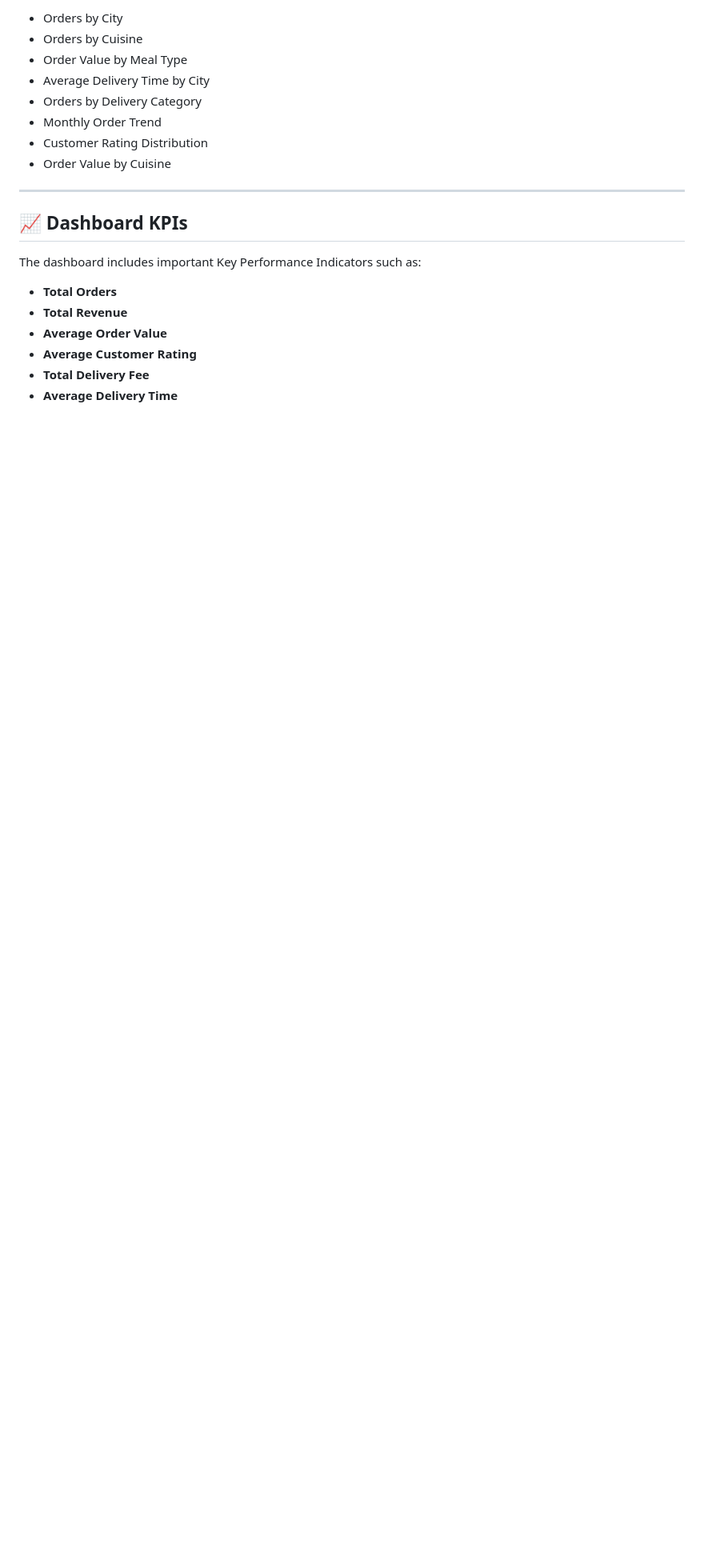
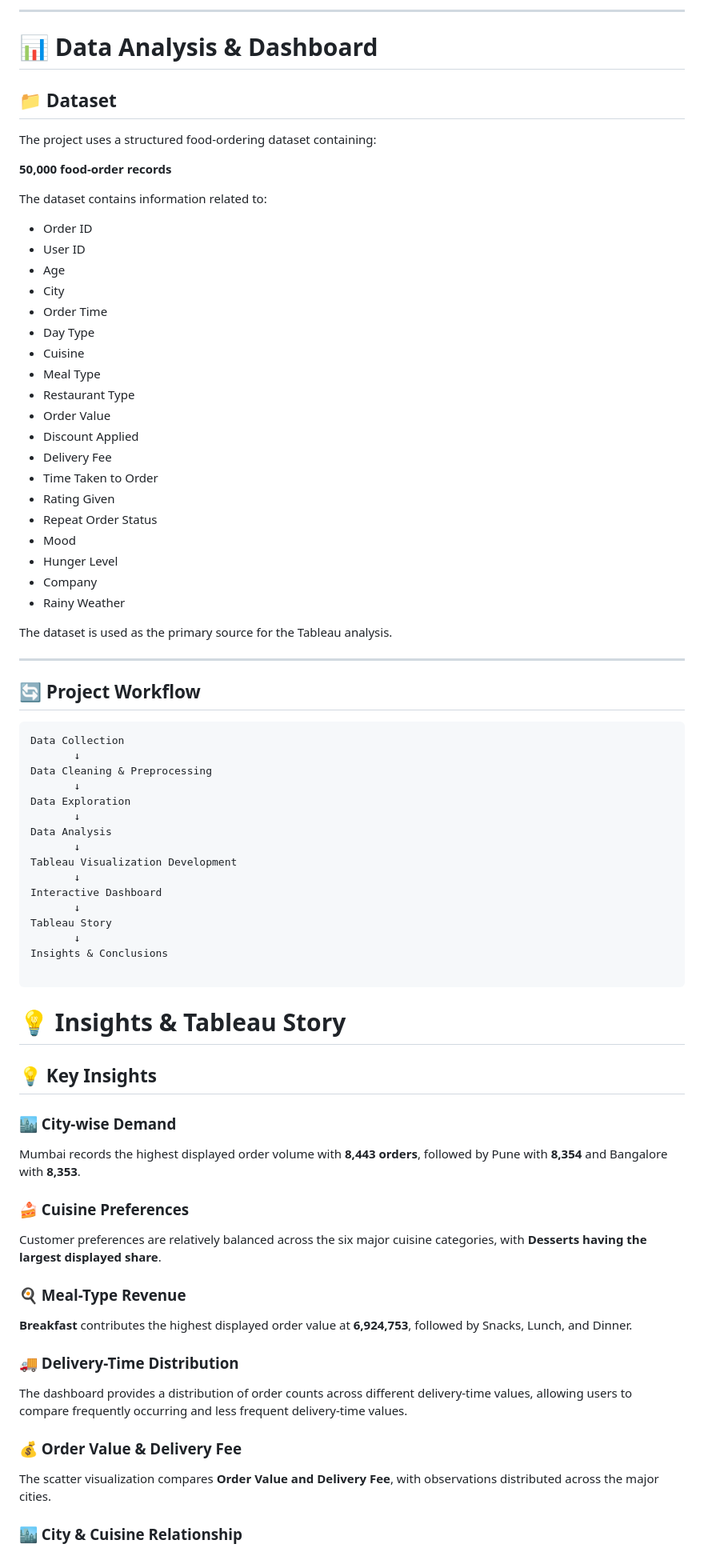
Before and after one commit to unnatipofficial-cyber/Food-Ordering-Behavior-Analytics, a Markdown page: README.md, the part around one of its changes. Shown at 80% size. Drawn GitHub-style; blank space fills up the shorter version.

````diff
--- a/README.md
+++ b/README.md
@@ -33,22 +76,83 @@ The project includes analysis of:
 
-- Orders by City
-- Orders by Cuisine
-- Order Value by Meal Type
-- Average Delivery Time by City
-- Orders by Delivery Category
-- Monthly Order Trend
-- Customer Rating Distribution
-- Order Value by Cuisine
+---
+# 📊 Data Analysis & Dashboard
+
+## 📁 Dataset
+
+The project uses a structured food-ordering dataset containing:
+
+**50,000 food-order records**
+
+The dataset contains information related to:
+
+- Order ID
+- User ID
+- Age
+- City
+- Order Time
+- Day Type
+- Cuisine
+- Meal Type
+- Restaurant Type
+- Order Value
+- Discount Applied
+- Delivery Fee
+- Time Taken to Order
+- Rating Given
+- Repeat Order Status
+- Mood
+- Hunger Level
+- Company
+- Rainy Weather
+
+The dataset is used as the primary source for the Tableau analysis.
 
 ---
 
-## 📈 Dashboard KPIs
+## 🔄 Project Workflow
 
-The dashboard includes important Key Performance Indicators such as:
+```text
+Data Collection
+       ↓
+Data Cleaning & Preprocessing
+       ↓
+Data Exploration
+       ↓
+Data Analysis
+       ↓
+Tableau Visualization Development
+       ↓
+Interactive Dashboard
+       ↓
+Tableau Story
+       ↓
+Insights & Conclusions
 
-- **Total Orders**
-- **Total Revenue**
-- **Average Order Value**
-- **Average Customer Rating**
-- **Total Delivery Fee**
-- **Average Delivery Time**
+```
+
+# 💡 Insights & Tableau Story
+
+## 💡 Key Insights
+
+### 🏙️ City-wise Demand
+
+Mumbai records the highest displayed order volume with **8,443 orders**, followed by Pune with **8,354** and Bangalore with **8,353**.
+
+### 🍰 Cuisine Preferences
+
+Customer preferences are relatively balanced across the six major cuisine categories, with **Desserts having the largest displayed share**.
+
+### 🍳 Meal-Type Revenue
+
+**Breakfast** contributes the highest displayed order value at **6,924,753**, followed by Snacks, Lunch, and Dinner.
+
+### 🚚 Delivery-Time Distribution
+
+The dashboard provides a distribution of order counts across different delivery-time values, allowing users to compare frequently occurring and less frequent delivery-time values.
+
+### 💰 Order Value & Delivery Fee
+
+The scatter visualization compares **Order Value and Delivery Fee**, with observations distributed across the major cities.
+
+### 🏙️ City & Cuisine Relationship
+
````
Also changed, not shown: other parts of README.md (+203 -85 lines).
